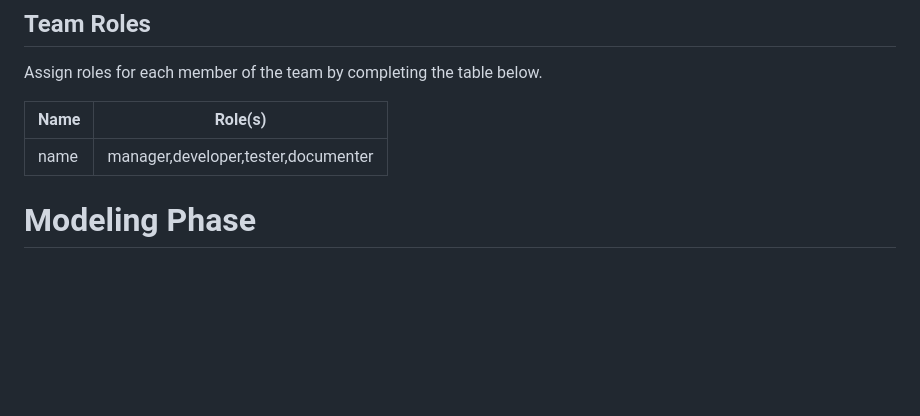
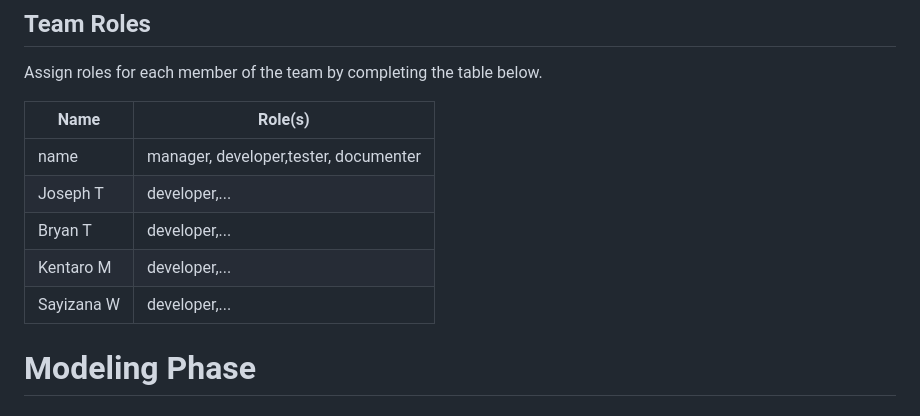
Before and after one commit to Saberite/Project-3-Video-Playlist-Backroom-Squad, a Markdown page: README.md, the part around the change. Rendered like a GitHub page; blank space fills up the shorter version.

Commit message:
Update README.md
Updated Team Roles Table with members' name

```diff
--- a/README.md
+++ b/README.md
@@ -64,7 +64,11 @@ Assign roles for each member of the team by completing the table below.
 
 |Name|Role(s)|
 |--|--|
-|name|manager,developer,tester,documenter|
+|name|manager, developer,tester, documenter|
+|Joseph T|developer,...|
+|Bryan T|developer,...|
+|Kentaro M|developer,...|
+|Sayizana W|developer,...|
 
 # Modeling Phase
 
```
